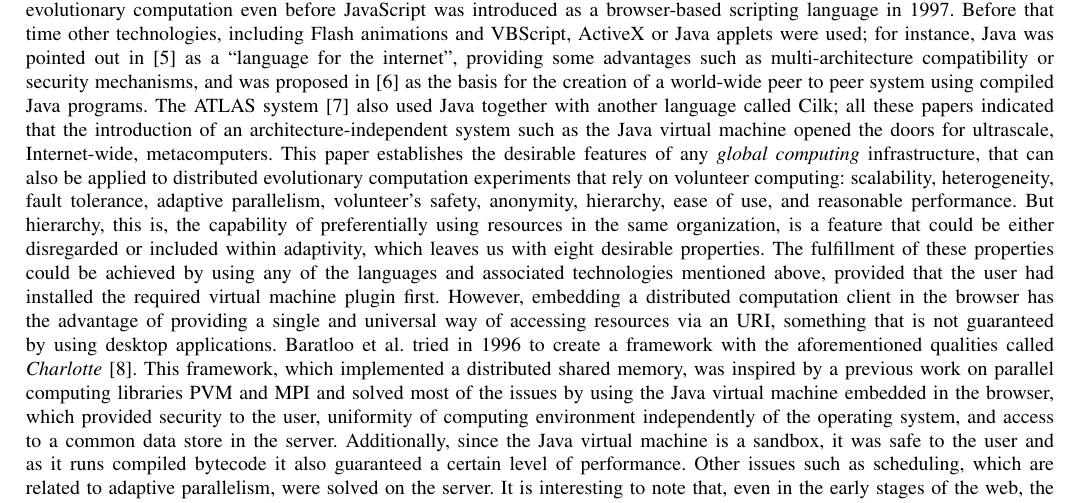
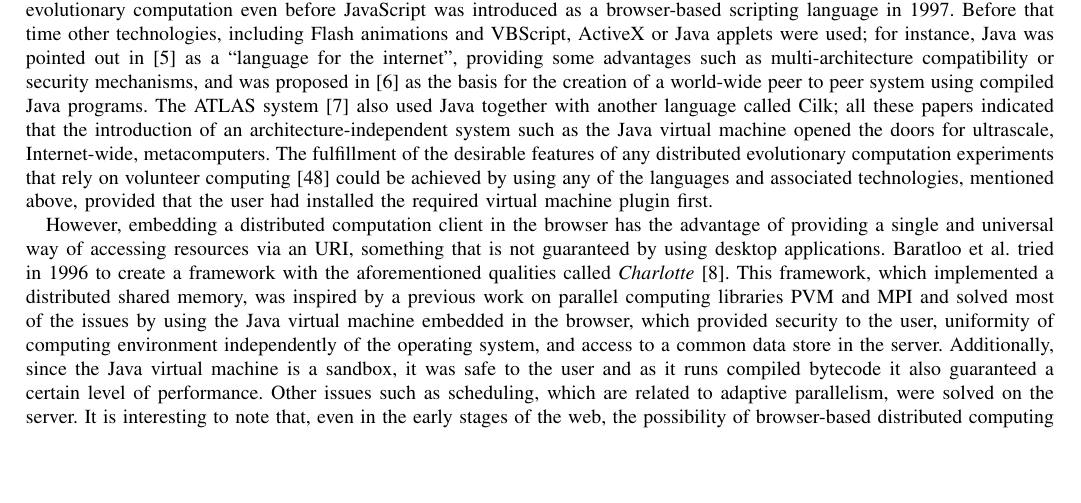
Before and after one commit to JJ/modeling-volunteer-computing, a LaTeX paper (special-issue-ci/volunteer-clouds-ieee-ci-si.tex): part of page 2 of 12, cut so that both start at the same text, the shorter picture padded with empty space. Compiled offline with pdfLaTeX.

Commit message:
SoA edited
Deleted section of desirable features described in the other paper.

```diff
--- a/special-issue-ci/volunteer-clouds-ieee-ci-si.tex
+++ b/special-issue-ci/volunteer-clouds-ieee-ci-si.tex
@@ -242,29 +242,34 @@ Java virtual machine opened the doors for ultrascale, Internet-wide,
 metacomputers.
 %% We need to only reference this section?:
 %%------------------- BEGIN
-This paper % (Paloma) No really need for that "also", plus it complicates reading
-establishes the desirable features of
-any {\em global computing} infrastructure, that can also be applied to
-distributed evolutionary computation experiments that rely on
-volunteer computing: scalability, heterogeneity, fault tolerance,
-adaptive parallelism, volunteer's safety, anonymity, hierarchy, ease of use, and
-reasonable performance. But hierarchy, this is, the capability of
-preferentially using resources in the same organization, is a feature
-that could be either disregarded or included within adaptivity, which
-leaves us with eight desirable properties.
-% (Paloma) Re-write. For example, "But is hierarchy, this is, the
-% capability of preferentially using resources in the same
-% organization, the one that could be either disregarded or included
-% in adaptivity, which leaves us with eight desirable properties."
-% (Paloma) And I re-wrote what I proposed yesterday.
-% thanks :-) -JJ
-%%------------------- END
-%% EDIT:
-%%------------------- BEGIN
-The fulfillment of these properties could be achieved by using any of the
-languages and associated technologies mentioned above, provided that the user had
+% This paper % (Paloma) No really need for that "also", plus it complicates reading
+% establishes the desirable features of
+% any {\em global computing} infrastructure, that can also be applied to
+% distributed evolutionary computation experiments that rely on
+% volunteer computing: scalability, heterogeneity, fault tolerance,
+% adaptive parallelism, volunteer's safety, anonymity, hierarchy, ease of use, and
+% reasonable performance. But hierarchy, this is, the capability of
+% preferentially using resources in the same organization, is a feature
+% that could be either disregarded or included within adaptivity, which
+% leaves us with eight desirable properties.
+% % (Paloma) Re-write. For example, "But is hierarchy, this is, the
+% % capability of preferentially using resources in the same
+% % organization, the one that could be either disregarded or included
+% % in adaptivity, which leaves us with eight desirable properties."
+% % (Paloma) And I re-wrote what I proposed yesterday.
+% % thanks :-) -JJ
+% %%------------------- END
+% %% EDIT:
+% %%------------------- BEGIN
+% The fulfillment of these properties could be achieved by using any of the
+% languages and associated technologies mentioned above, provided that the user had
+% installed the required virtual machine plugin first.
+% %%------------------- END
+The fulfillment of the desirable features of any distributed evolutionary
+computation experiments that rely on volunteer computing \cite{2016arXiv160101607M} could be achieved by using any of the
+languages and associated technologies, mentioned above, provided that the user had
 installed the required virtual machine plugin first.
-%%------------------- END
+
 % (Paloma) These should be separate sentences
 However, embedding a
 distributed computation client in the browser has the advantage of
```
